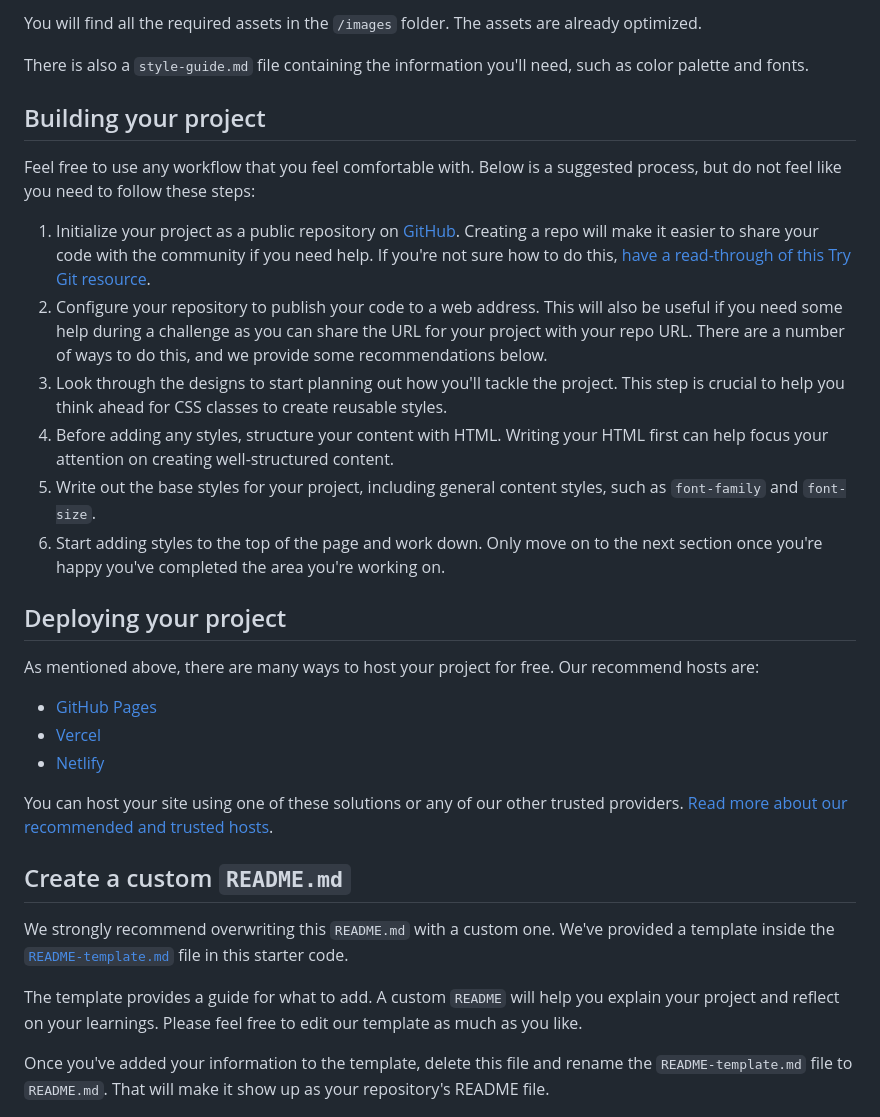
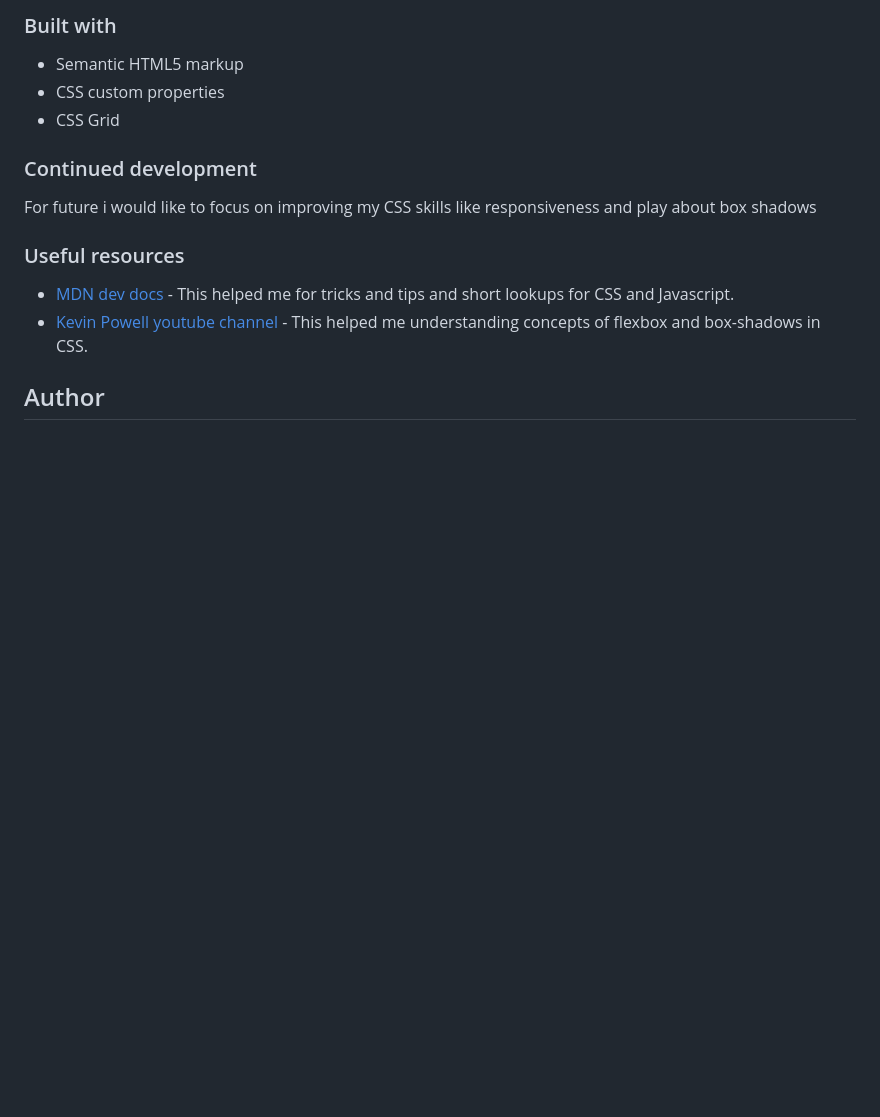
Before and after one commit to Aryan-ki-codepanti/3-column-preview-card-component, a Markdown page: README.md, the part around the change printed below. Rendered like a GitHub page; blank space fills up the shorter version.

```diff
--- a/README.md
+++ b/README.md
@@ -33,34 +38,18 @@ If you would like the design files (we provide Sketch & Figma versions) to inspe
 
-You will find all the required assets in the `/images` folder. The assets are already optimized.
+### Built with
 
-There is also a `style-guide.md` file containing the information you'll need, such as color palette and fonts.
+- Semantic HTML5 markup
+- CSS custom properties
+- CSS Grid
 
-## Building your project
+### Continued development
 
-Feel free to use any workflow that you feel comfortable with. Below is a suggested process, but do not feel like you need to follow these steps:
+For future i would like to focus on improving my CSS skills like responsiveness and play about box shadows
 
-1. Initialize your project as a public repository on [GitHub](https://github.com/). Creating a repo will make it easier to share your code with the community if you need help. If you're not sure how to do this, [have a read-through of this Try Git resource](https://try.github.io/).
-2. Configure your repository to publish your code to a web address. This will also be useful if you need some help during a challenge as you can share the URL for your project with your repo URL. There are a number of ways to do this, and we provide some recommendations below.
-3. Look through the designs to start planning out how you'll tackle the project. This step is crucial to help you think ahead for CSS classes to create reusable styles.
-4. Before adding any styles, structure your content with HTML. Writing your HTML first can help focus your attention on creating well-structured content.
-5. Write out the base styles for your project, including general content styles, such as `font-family` and `font-size`.
-6. Start adding styles to the top of the page and work down. Only move on to the next section once you're happy you've completed the area you're working on.
+### Useful resources
 
-## Deploying your project
+- [MDN dev docs](https://developer.mozilla.org/) - This helped me for tricks and tips and short lookups for CSS and Javascript.
+- [Kevin Powell youtube channel](https://www.youtube.com/kepowob) - This helped me  understanding concepts of flexbox and box-shadows in CSS.
 
-As mentioned above, there are many ways to host your project for free. Our recommend hosts are:
+## Author
 
-- [GitHub Pages](https://pages.github.com/)
-- [Vercel](https://vercel.com/)
-- [Netlify](https://www.netlify.com/)
-
-You can host your site using one of these solutions or any of our other trusted providers. [Read more about our recommended and trusted hosts](https://medium.com/frontend-mentor/frontend-mentor-trusted-hosting-providers-bf000dfebe).
-
-## Create a custom `README.md`
-
-We strongly recommend overwriting this `README.md` with a custom one. We've provided a template inside the [`README-template.md`](./README-template.md) file in this starter code.
-
-The template provides a guide for what to add. A custom `README` will help you explain your project and reflect on your learnings. Please feel free to edit our template as much as you like.
-
-Once you've added your information to the template, delete this file and rename the `README-template.md` file to `README.md`. That will make it show up as your repository's README file.
-
```
Also changed, not shown: other parts of README.md (+26 -44 lines), readme-assets/screenshot.png (added), readme-assets/screenshot2.png (added), 1 other file.
